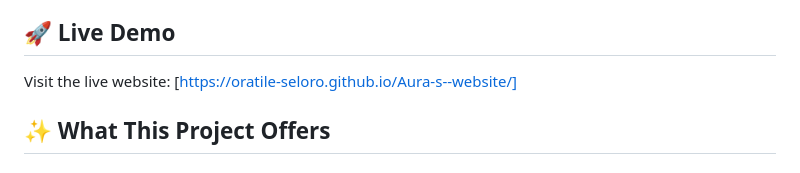
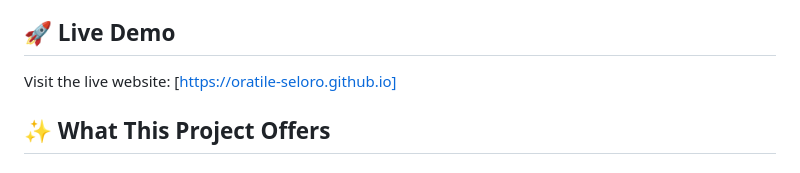
Before and after one commit to Oratile-Seloro/Aura-s--website, a Markdown page: README.md, the part around the change. GitHub-like rendering.

Commit message:
Update README.md 2

```diff
--- a/README.md
+++ b/README.md
@@ -3,7 +3,7 @@
 A stunning, modern personal portfolio website showcasing professional development, technical skills, and interactive web design. Built with vanilla HTML, CSS, and JavaScript, featuring advanced animations, responsive design, and seamless GitHub integration.
 
 ## 🚀 **Live Demo**
-Visit the live website: [https://oratile-seloro.github.io/Aura-s--website/]
+Visit the live website: [https://oratile-seloro.github.io]
 
 ## ✨ **What This Project Offers**
 
```
